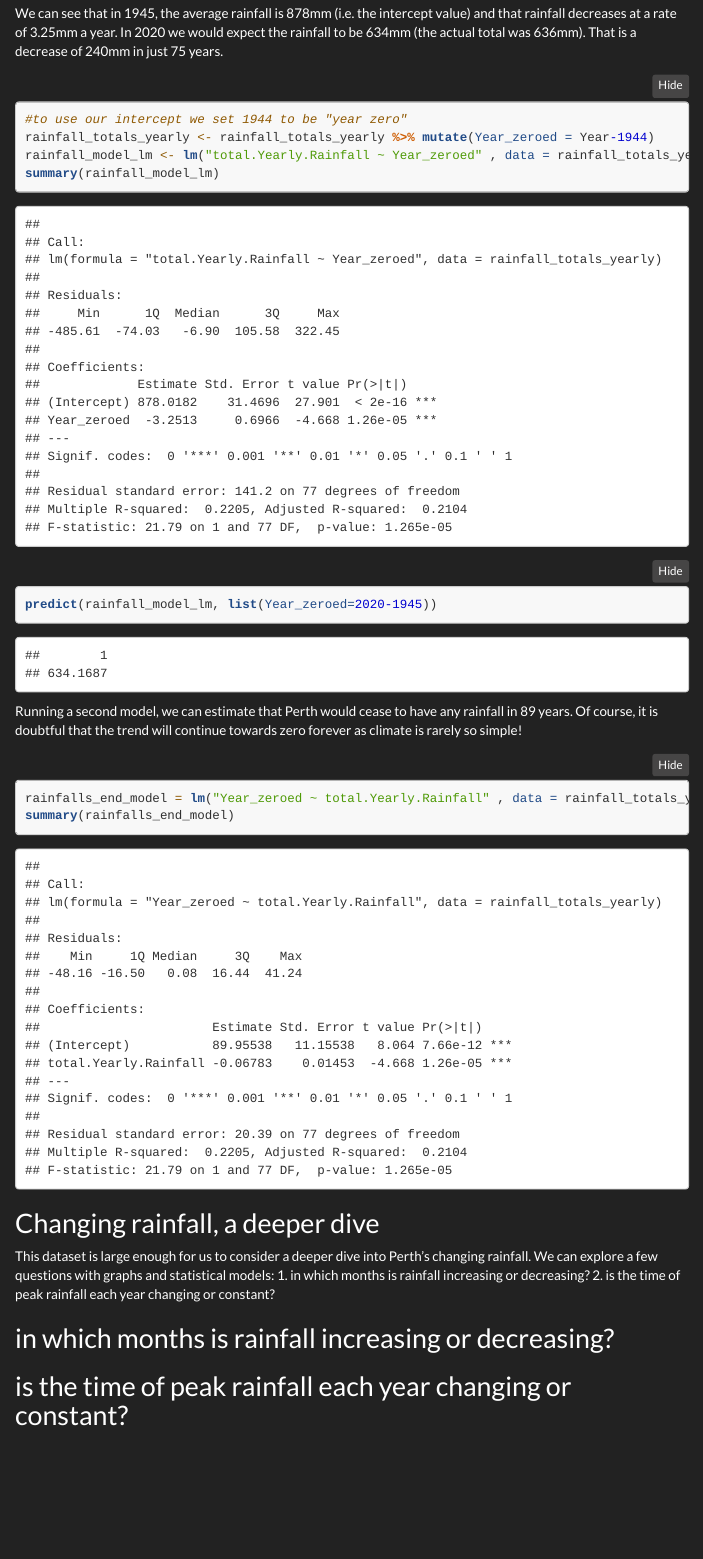
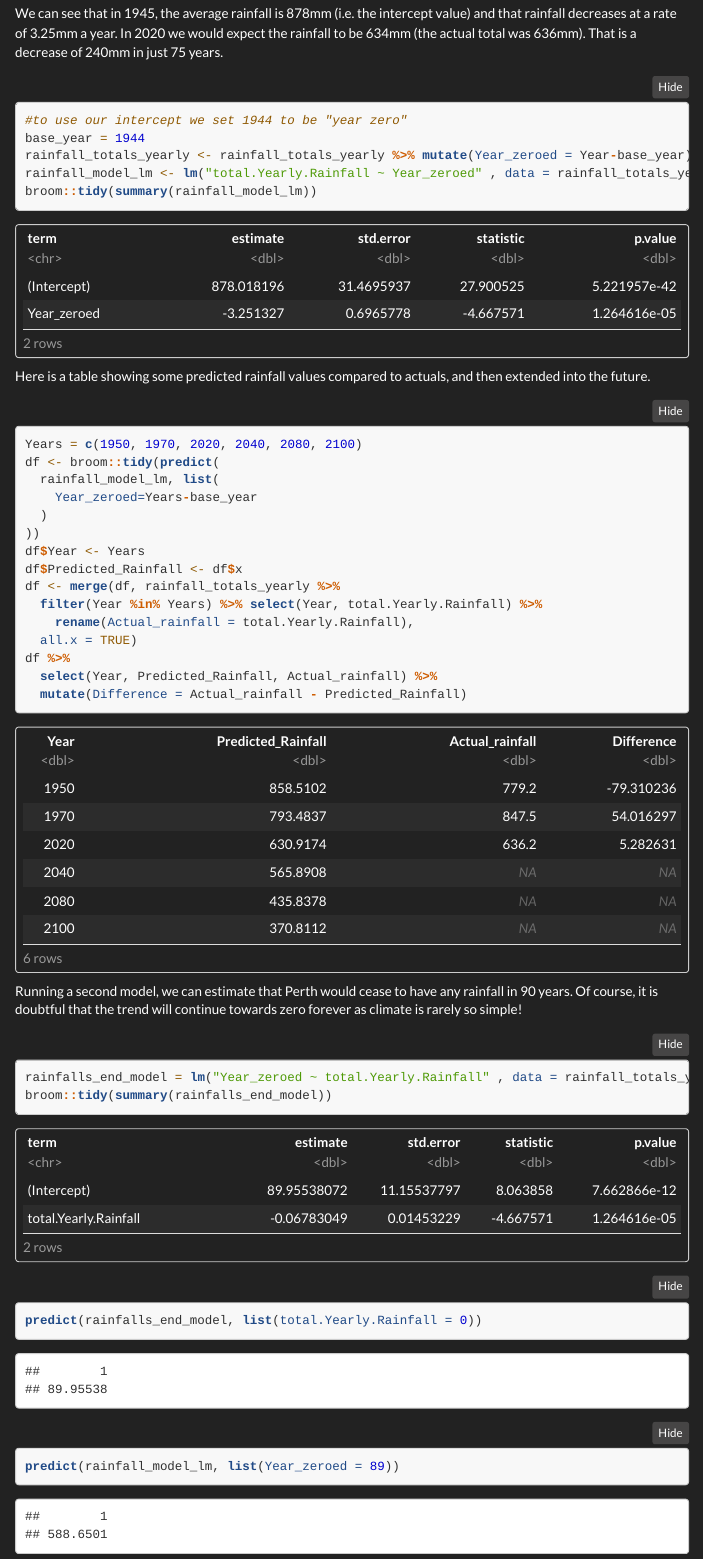
Before and after one commit to adamdoescode/perth_airport_rainfall_modelling, an R Markdown document (index.rmd): the page in a window 1100 px wide, from 3500 px down before the commit and from 3270 px down after it, so that both start at the same text. Rendered offline with R 4.5, knitr and Pandoc, with nearby package versions; folded parts are opened; menus at the side of the page are left out.

Commit message:
add table of rainfall predictions

````diff
--- a/index.rmd
+++ b/index.rmd
@@ -107,18 +110,44 @@ We can see that in 1945, the average rainfall is 878mm (i.e. the intercept value
 
 ```{r}
 #to use our intercept we set 1944 to be "year zero"
-rainfall_totals_yearly <- rainfall_totals_yearly %>% mutate(Year_zeroed = Year-1944)
+base_year = 1944
+rainfall_totals_yearly <- rainfall_totals_yearly %>% mutate(Year_zeroed = Year-base_year)
 rainfall_model_lm <- lm("total.Yearly.Rainfall ~ Year_zeroed" , data = rainfall_totals_yearly)
-summary(rainfall_model_lm)
-predict(rainfall_model_lm, list(Year_zeroed=2020-1945))
+broom::tidy(summary(rainfall_model_lm))
 ```
 
-Running a second model, we can estimate that Perth would cease to have any rainfall in 89 years. Of course, it is doubtful that the trend will continue towards zero forever as climate is rarely so simple!
+Here is a table showing some predicted rainfall values compared to actuals, and then extended into the future.
+
+```{r}
+Years = c(1950, 1970, 2020, 2040, 2080, 2100)
+df <- broom::tidy(predict(
+  rainfall_model_lm, list(
+    Year_zeroed=Years-base_year
+  )
+))
+df$Year <- Years
+df$Predicted_Rainfall <- df$x
+df <- merge(df, rainfall_totals_yearly %>%
+  filter(Year %in% Years) %>% select(Year, total.Yearly.Rainfall) %>%
+    rename(Actual_rainfall = total.Yearly.Rainfall),
+  all.x = TRUE)
+df %>%
+  select(Year, Predicted_Rainfall, Actual_rainfall) %>%
+  mutate(Difference = Actual_rainfall - Predicted_Rainfall)
+```
+
+Running a second model, we can estimate that Perth would cease to have any rainfall in 90 years. Of course, it is doubtful that the trend will continue towards zero forever as climate is rarely so simple!
 
 ```{r}
 rainfalls_end_model = lm("Year_zeroed ~ total.Yearly.Rainfall" , data = rainfall_totals_yearly)
-summary(rainfalls_end_model)
+broom::tidy(summary(rainfalls_end_model))
 ```
+
+```{r}
+predict(rainfalls_end_model, list(total.Yearly.Rainfall = 0))
+predict(rainfall_model_lm, list(Year_zeroed = 89))
+```
+
 
 ## Changing rainfall, a deeper dive
 
````
Also changed, not shown: .RData (added), index.html, index.nb.html (added), index.rmd (15 more changed lines), 1 other file.
